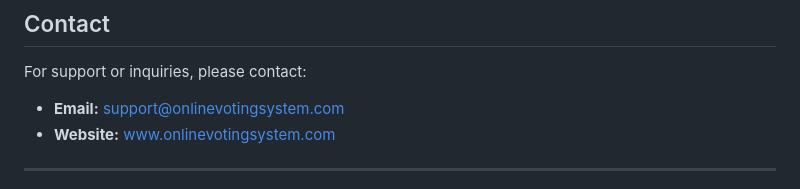
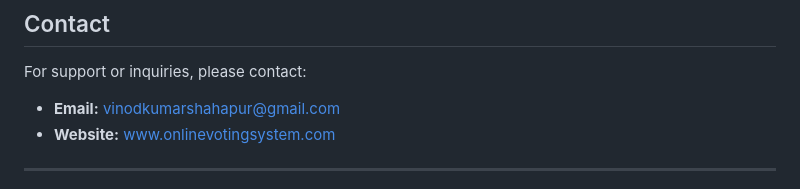
Before and after one commit to vinod9731/Online_Voting_System, a Markdown page: README.md, the part around the change. Rendered like a GitHub page.

```diff
--- a/README.md
+++ b/README.md
@@ -133,7 +133,7 @@ This project is licensed under the [MIT License](https://opensource.org/licenses
 ## Contact
 
 For support or inquiries, please contact:
-- **Email:** support@onlinevotingsystem.com
+- **Email:** vinodkumarshahapur@gmail.com
 - **Website:** [www.onlinevotingsystem.com](http://www.onlinevotingsystem.com)
 
 ---
```
